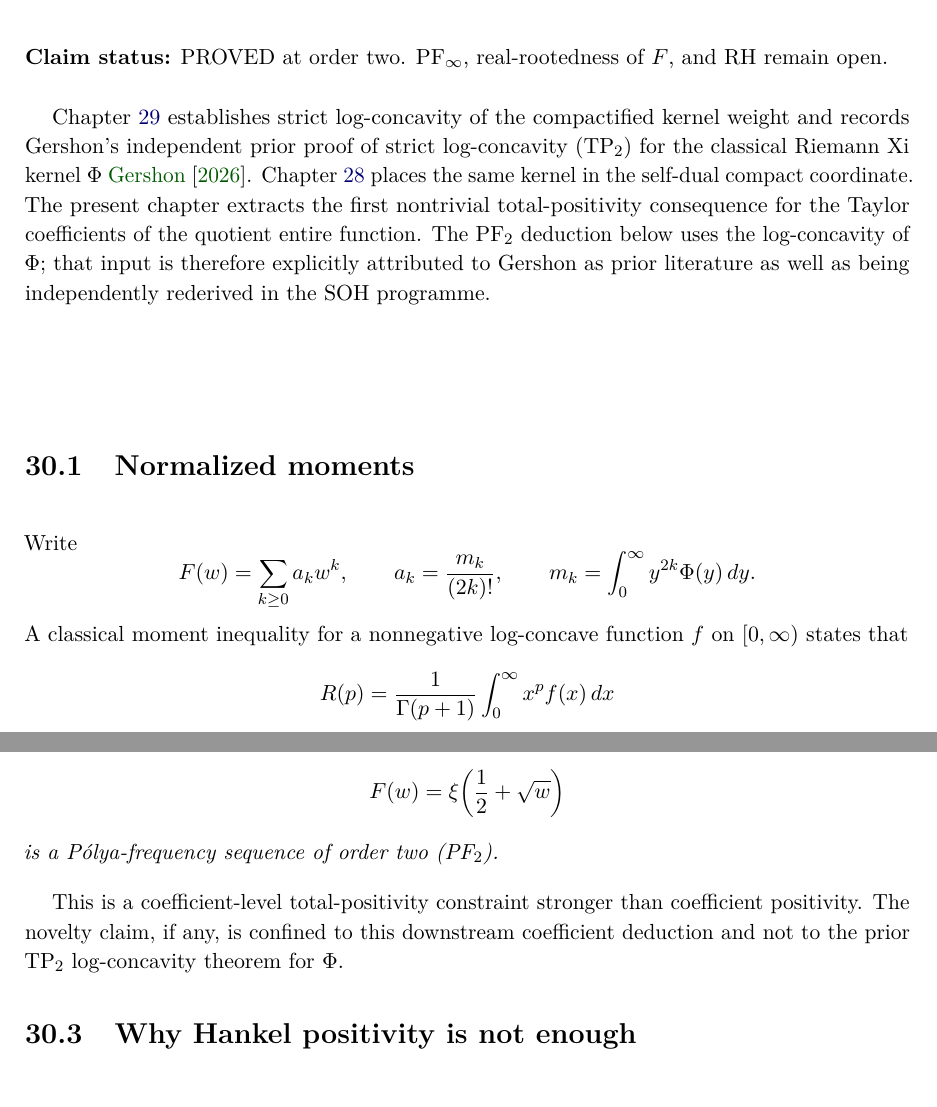
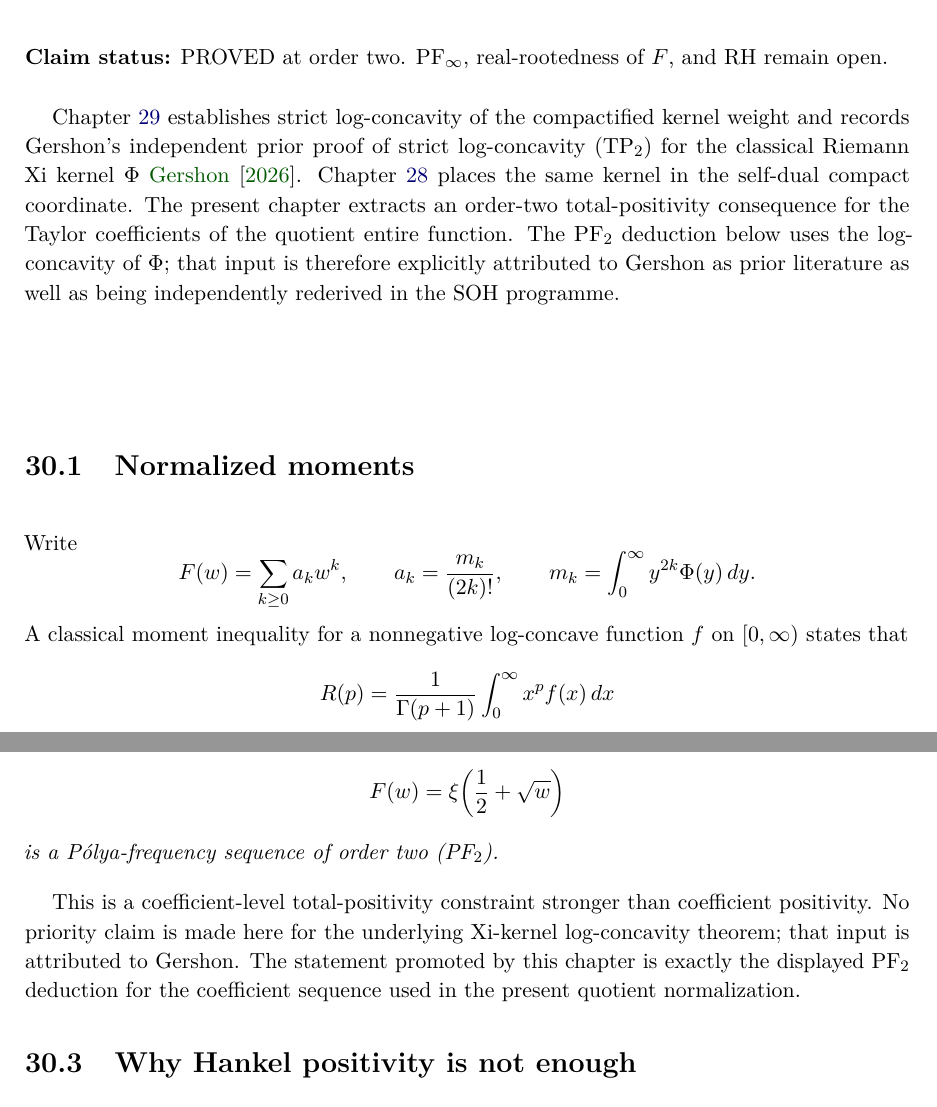
Before and after one commit to AdrianLipa90/secret-of-a-half, a LaTeX thesis (monograph/main.tex, which reads monograph/chapters/30_pf2_coefficient_structure.tex): two parts of pages 145 and 146 of 225, joined at a grey line, cut so that both start at the same text. Compiled offline with pdfLaTeX.

Commit message:
Semantic audit: remove vague PF2 novelty language

```diff
--- a/monograph/chapters/30_pf2_coefficient_structure.tex
+++ b/monograph/chapters/30_pf2_coefficient_structure.tex
@@ -3,7 +3,7 @@
 
 \status{PROVED at order two. PF$_\infty$, real-rootedness of $F$, and RH remain open.}
 
-Chapter~\ref{ch:global-log-concavity} establishes strict log-concavity of the compactified kernel weight and records Gershon's independent prior proof of strict log-concavity (TP$_2$) for the classical Riemann Xi kernel $\Phi$~\cite{gershon2026logconcavity}. Chapter~\ref{chap:modular-kernel-compactification} places the same kernel in the self-dual compact coordinate. The present chapter extracts the first nontrivial total-positivity consequence for the Taylor coefficients of the quotient entire function. The PF$_2$ deduction below uses the log-concavity of $\Phi$; that input is therefore explicitly attributed to Gershon as prior literature as well as being independently rederived in the SOH programme.
+Chapter~\ref{ch:global-log-concavity} establishes strict log-concavity of the compactified kernel weight and records Gershon's independent prior proof of strict log-concavity (TP$_2$) for the classical Riemann Xi kernel $\Phi$~\cite{gershon2026logconcavity}. Chapter~\ref{chap:modular-kernel-compactification} places the same kernel in the self-dual compact coordinate. The present chapter extracts an order-two total-positivity consequence for the Taylor coefficients of the quotient entire function. The PF$_2$ deduction below uses the log-concavity of $\Phi$; that input is therefore explicitly attributed to Gershon as prior literature as well as being independently rederived in the SOH programme.
 
 \section{Normalized moments}
 
@@ -15,7 +15,7 @@ F(w)=\sum_{k\ge0}a_kw^k,
 \qquad
  m_k=\int_0^\infty y^{2k}\Phi(y)\,dy.
 \]
-A classical moment inequality for a nonnegative log-concave function \(f\) on \([0,\infty)\) states that
+A classical moment inequality for a nonnegative log-concave function $f$ on $[0,\infty)$ states that
 \[
 R(p)=\frac{1}{\Gamma(p+1)}\int_0^\infty x^p f(x)\,dx
 \]
@@ -48,7 +48,7 @@ F(w)=\xi\!\left(\frac12+\sqrt w\right)
 is a P\'olya-frequency sequence of order two (PF$_2$).
 \end{theorem}
 
-This is a coefficient-level total-positivity constraint stronger than coefficient positivity. The novelty claim, if any, is confined to this downstream coefficient deduction and not to the prior TP$_2$ log-concavity theorem for $\Phi$.
+This is a coefficient-level total-positivity constraint stronger than coefficient positivity. No priority claim is made here for the underlying Xi-kernel log-concavity theorem; that input is attributed to Gershon. The statement promoted by this chapter is exactly the displayed PF$_2$ deduction for the coefficient sequence used in the present quotient normalization.
 
 \section{Why Hankel positivity is not enough}
 
```
Also changed, not shown: monograph/chapters/30_pf2_coefficient_structure.tex (8 more changed lines).
